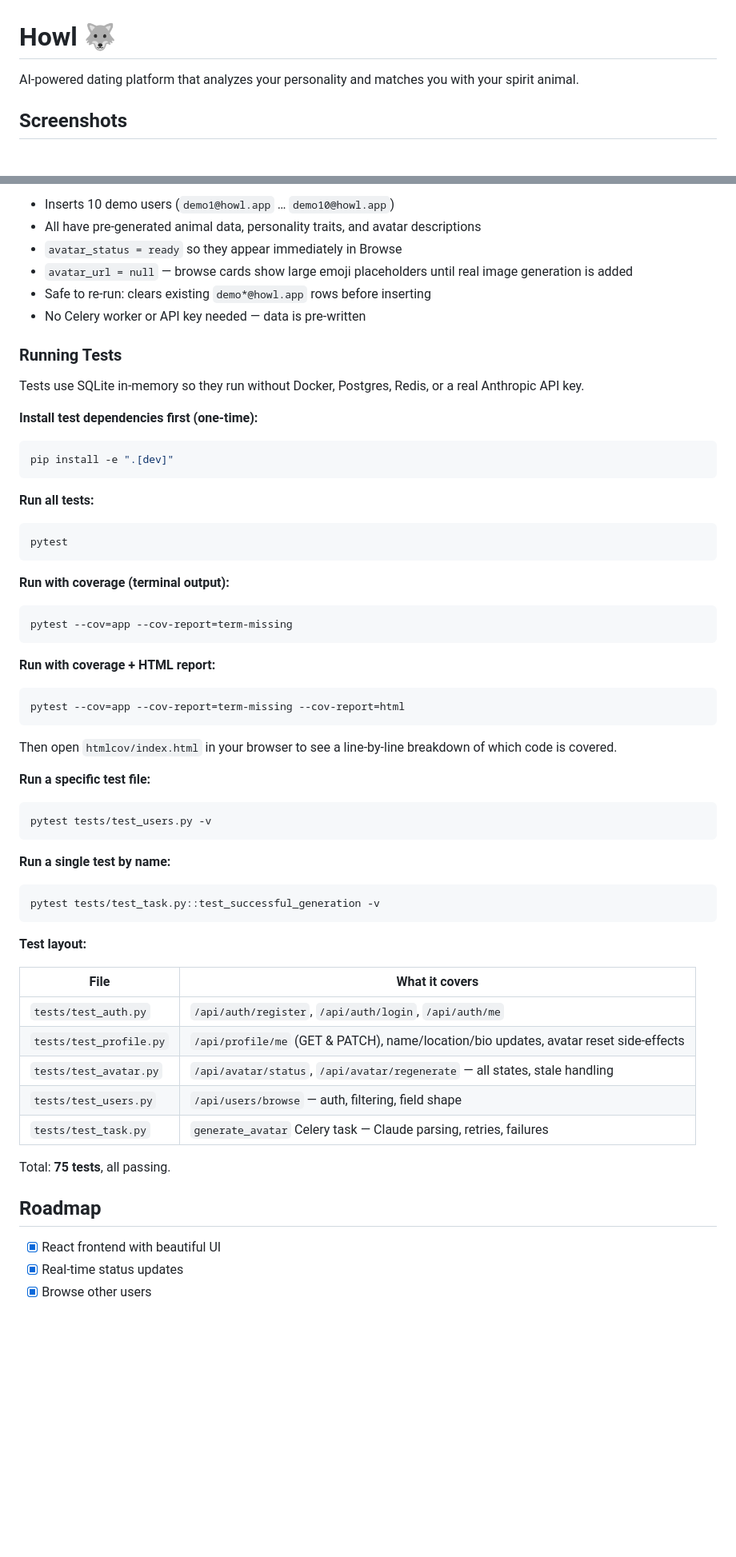
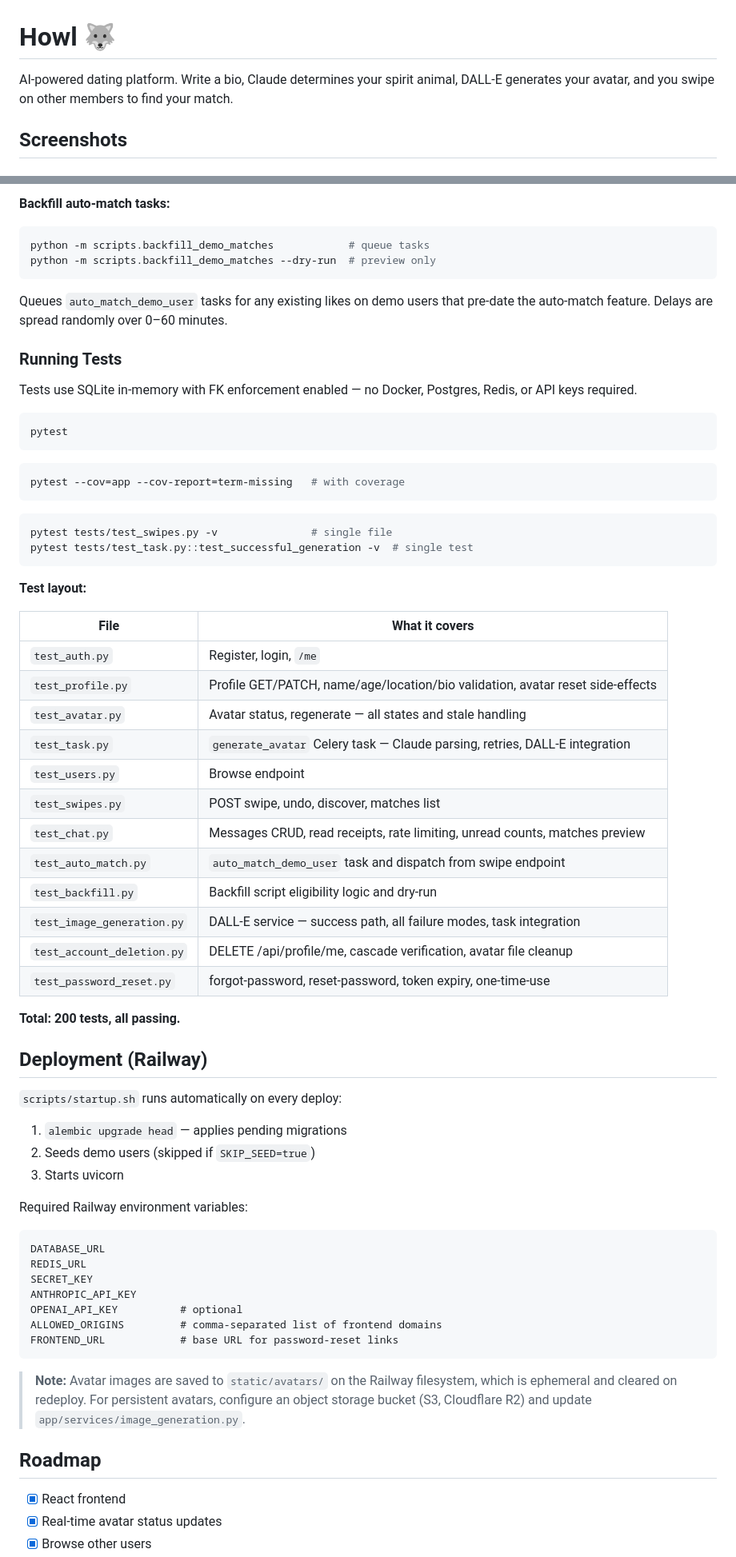
Before and after one commit to magicdevereaux/howl, a Markdown page: README.md, 2 parts joined by grey strips. Shown at 80% size. GitHub-like rendering; blank space fills up the shorter version.

````diff
--- a/README.md
+++ b/README.md
@@ -1,6 +1,6 @@
 # Howl 🐺
 
-AI-powered dating platform that analyzes your personality and matches you with your spirit animal.
+AI-powered dating platform. Write a bio, Claude determines your spirit animal, DALL-E generates your avatar, and you swipe on other members to find your match.
 
 ## Screenshots
 
@@ -270,62 +337,71 @@ python -m scripts.seed_demo_users
 
-- Inserts 10 demo users (`demo1@howl.app` … `demo10@howl.app`)
-- All have pre-generated animal data, personality traits, and avatar descriptions
-- `avatar_status = ready` so they appear immediately in Browse
-- `avatar_url = null` — browse cards show large emoji placeholders until real image generation is added
-- Safe to re-run: clears existing `demo*@howl.app` rows before inserting
-- No Celery worker or API key needed — data is pre-written
+**Backfill auto-match tasks:**
+```bash
+python -m scripts.backfill_demo_matches            # queue tasks
+python -m scripts.backfill_demo_matches --dry-run  # preview only
+```
+Queues `auto_match_demo_user` tasks for any existing likes on demo users that pre-date the auto-match feature. Delays are spread randomly over 0–60 minutes.
 
 ### Running Tests
 
-Tests use SQLite in-memory so they run without Docker, Postgres, Redis,
-or a real Anthropic API key.
+Tests use SQLite in-memory with FK enforcement enabled — no Docker, Postgres, Redis, or API keys required.
 
-**Install test dependencies first (one-time):**
-```bash
-pip install -e ".[dev]"
-```
-
-**Run all tests:**
 ```bash
 pytest
 ```
 
-**Run with coverage (terminal output):**
 ```bash
-pytest --cov=app --cov-report=term-missing
+pytest --cov=app --cov-report=term-missing   # with coverage
 ```
 
-**Run with coverage + HTML report:**
 ```bash
-pytest --cov=app --cov-report=term-missing --cov-report=html
-```
-Then open `htmlcov/index.html` in your browser to see a line-by-line
-breakdown of which code is covered.
-
-**Run a specific test file:**
-```bash
-pytest tests/test_users.py -v
-```
-
-**Run a single test by name:**
-```bash
-pytest tests/test_task.py::test_successful_generation -v
+pytest tests/test_swipes.py -v               # single file
+pytest tests/test_task.py::test_successful_generation -v  # single test
 ```
 
 **Test layout:**
 
 | File | What it covers |
 |------|----------------|
-| `tests/test_auth.py` | `/api/auth/register`, `/api/auth/login`, `/api/auth/me` |
-| `tests/test_profile.py` | `/api/profile/me` (GET & PATCH), name/location/bio updates, avatar reset side-effects |
-| `tests/test_avatar.py` | `/api/avatar/status`, `/api/avatar/regenerate` — all states, stale handling |
-| `tests/test_users.py` | `/api/users/browse` — auth, filtering, field shape |
-| `tests/test_task.py` | `generate_avatar` Celery task — Claude parsing, retries, failures |
+| `test_auth.py` | Register, login, `/me` |
+| `test_profile.py` | Profile GET/PATCH, name/age/location/bio validation, avatar reset side-effects |
+| `test_avatar.py` | Avatar status, regenerate — all states and stale handling |
+| `test_task.py` | `generate_avatar` Celery task — Claude parsing, retries, DALL-E integration |
+| `test_users.py` | Browse endpoint |
+| `test_swipes.py` | POST swipe, undo, discover, matches list |
+| `test_chat.py` | Messages CRUD, read receipts, rate limiting, unread counts, matches preview |
+| `test_auto_match.py` | `auto_match_demo_user` task and dispatch from swipe endpoint |
+| `test_backfill.py` | Backfill script eligibility logic and dry-run |
+| `test_image_generation.py` | DALL-E service — success path, all failure modes, task integration |
+| `test_account_deletion.py` | DELETE /api/profile/me, cascade verification, avatar file cleanup |
+| `test_password_reset.py` | forgot-password, reset-password, token expiry, one-time-use |
 
-Total: **75 tests**, all passing.
+**Total: 200 tests, all passing.**
+
+## Deployment (Railway)
+
+`scripts/startup.sh` runs automatically on every deploy:
+
+1. `alembic upgrade head` — applies pending migrations
+2. Seeds demo users (skipped if `SKIP_SEED=true`)
+3. Starts uvicorn
+
+Required Railway environment variables:
+
+```
+DATABASE_URL
+REDIS_URL
+SECRET_KEY
+ANTHROPIC_API_KEY
+OPENAI_API_KEY          # optional
+ALLOWED_ORIGINS         # comma-separated list of frontend domains
+FRONTEND_URL            # base URL for password-reset links
+```
+
+> **Note:** Avatar images are saved to `static/avatars/` on the Railway filesystem, which is ephemeral and cleared on redeploy. For persistent avatars, configure an object storage bucket (S3, Cloudflare R2) and update `app/services/image_generation.py`.
 
 ## Roadmap
 
-- [x] React frontend with beautiful UI
-- [x] Real-time status updates
+- [x] React frontend
+- [x] Real-time avatar status updates
 - [x] Browse other users
````
Also changed, not shown: other parts of README.md (+159 -86 lines).
